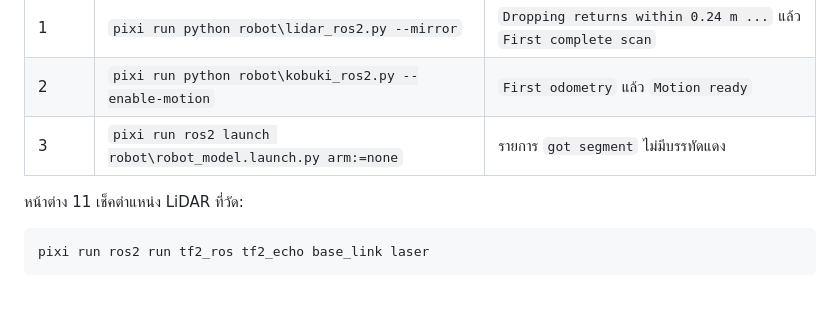
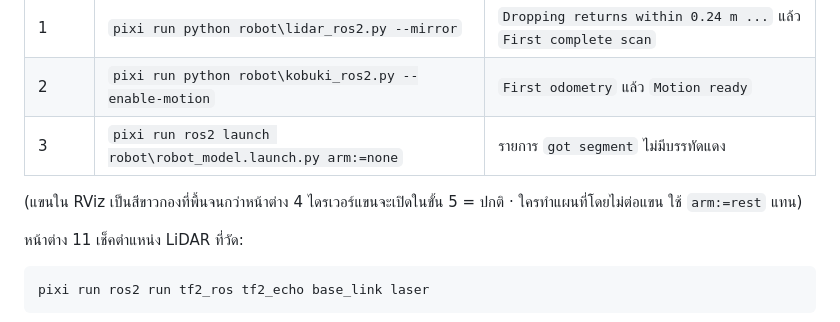
Before and after one commit to SSRobotic/kobuki-pick-place, a Markdown page: docs/REAL_DAY_TH.md, the part around the change. Drawn GitHub-style; blank space fills up the shorter version.

````diff
--- a/docs/REAL_DAY_TH.md
+++ b/docs/REAL_DAY_TH.md
@@ -105,6 +105,8 @@ pixi run ros2 topic list
 | 1 | `pixi run python robot\lidar_ros2.py --mirror` | `Dropping returns within 0.24 m ...` แล้ว `First complete scan` |
 | 2 | `pixi run python robot\kobuki_ros2.py --enable-motion` | `First odometry` แล้ว `Motion ready` |
 | 3 | `pixi run ros2 launch robot\robot_model.launch.py arm:=none` | รายการ `got segment` ไม่มีบรรทัดแดง |
+
+(แขนใน RViz เป็นสีขาวกองที่พื้นจนกว่าหน้าต่าง 4 ไดรเวอร์แขนจะเปิดในขั้น 5 = ปกติ · ใครทำแผนที่โดยไม่ต่อแขน ใช้ `arm:=rest` แทน)
 
 หน้าต่าง 11 เช็คตำแหน่ง LiDAR ที่วัด:
 ```powershell
````
Also changed, not shown: docs/UBUNTU_TH.md (+7 -2 lines).
